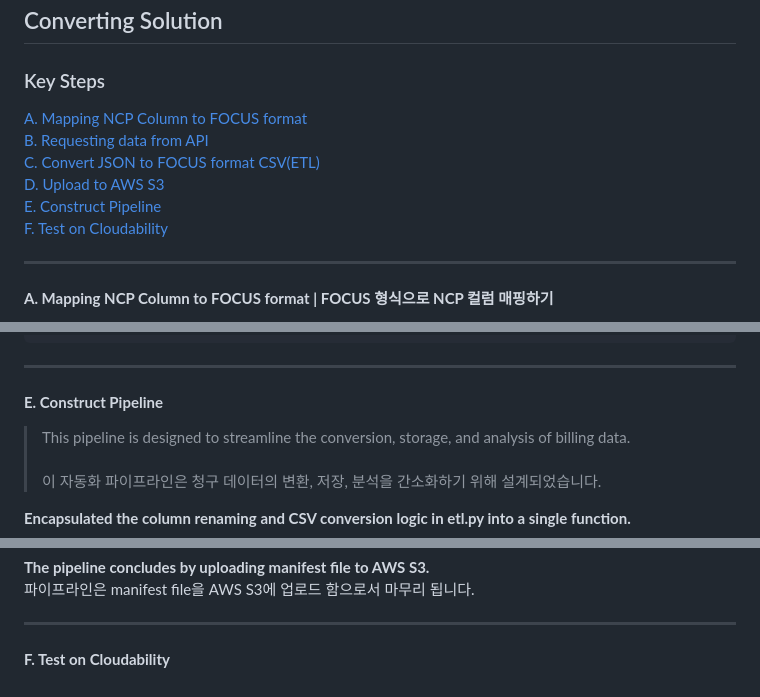
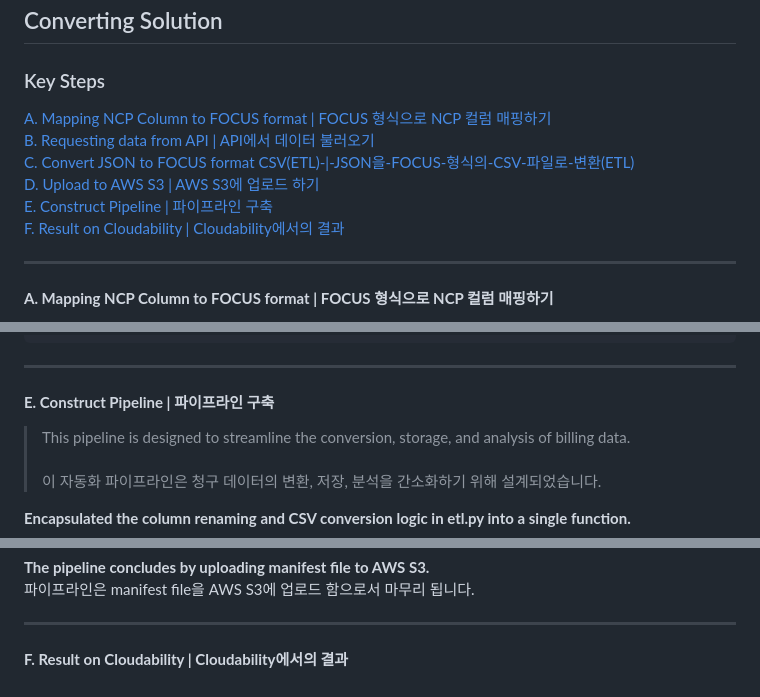
Before and after one commit to 2026-IBM-Internship-KR/ncp-focus-converter, a Markdown page: README.md, 3 parts joined by grey strips. Drawn GitHub-style.

Commit message:
README 2026-02-03T15:45:00

````diff
--- a/README.md
+++ b/README.md
@@ -208,12 +208,12 @@ Extract the actual service name from the contract path.
 
 ## Converting Solution
 ### Key Steps
-[A. Mapping NCP Column to FOCUS format](#A-Mapping-NCP-Column-to-FOCUS-format)<br/>
-[B. Requesting data from API](#B-Requesting-data-from-API)<br/>
-[C. Convert JSON to FOCUS format CSV(ETL)](#C-Convert-JSON-to-FOCUS-format-CSV(ETL))<br/>
-[D. Upload to AWS S3](#D-Upload-to-AWS-S3)<br/>
-[E. Construct Pipeline](#E-Construct-Pipeline)<br/>
-[F. Test on Cloudability](#F-Test-on-Cloudability)<br/>
+[A. Mapping NCP Column to FOCUS format | FOCUS 형식으로 NCP 컬럼 매핑하기](#A-Mapping-NCP-Column-to-FOCUS-format-|-FOCUS-형식으로-NCP-컬럼-매핑하기)<br/>
+[B. Requesting data from API | API에서 데이터 불러오기](#B-Requesting-data-from-API-|-API에서-데이터-불러오기)<br/>
+[C. Convert JSON to FOCUS format CSV(ETL)-|-JSON을-FOCUS-형식의-CSV-파일로-변환(ETL)](#C-Convert-JSON-to-FOCUS-format-CSV(ETL)-|-JSON을-FOCUS-형식의-CSV-파일로-변환(ETL))<br/>
+[D. Upload to AWS S3 | AWS S3에 업로드 하기](#D-Upload-to-AWS-S3-|-AWS-S3에-업로드-하기)<br/>
+[E. Construct Pipeline | 파이프라인 구축](#E-Construct-Pipeline-|-파이프라인-구축)<br/>
+[F. Result on Cloudability | Cloudability에서의 결과](#F-Result-on-Cloudability-|-Cloudability에서의-결과)<br/>
 * * *
 #### **A. Mapping NCP Column to FOCUS format | FOCUS 형식으로 NCP 컬럼 매핑하기**
 >Since explicit definitions for NCP's billing API fields are unavailable, we inferred the meaning of each key and mapped them to the most semantically similar FOCUS columns.<br><br>
@@ -364,7 +364,7 @@ json_str = json.dumps(manifest, indent=2, ensure_ascii=False)
 client.put_object(Bucket=AWS_BUCKET_NAME, Key=manifest_s3_path, Body=json_str)
 ```
 * * *
-#### **E. Construct Pipeline**
+#### **E. Construct Pipeline | 파이프라인 구축**
 >This pipeline is designed to streamline the conversion, storage, and analysis of billing data.<br><br>
 >이 자동화 파이프라인은 청구 데이터의 변환, 저장, 분석을 간소화하기 위해 설계되었습니다.
 
@@ -417,4 +417,4 @@ client.upload_file('ncp_focus_format.csv',AWS_BUCKET_NAME,csv_s3_path)
 **The pipeline concludes by uploading manifest file to AWS S3.<br>**
 파이프라인은 manifest file을 AWS S3에 업로드 함으로서 마무리 됩니다.
 * * *
-#### **F. Test on Cloudability**
+#### **F. Result on Cloudability | Cloudability에서의 결과**
````
